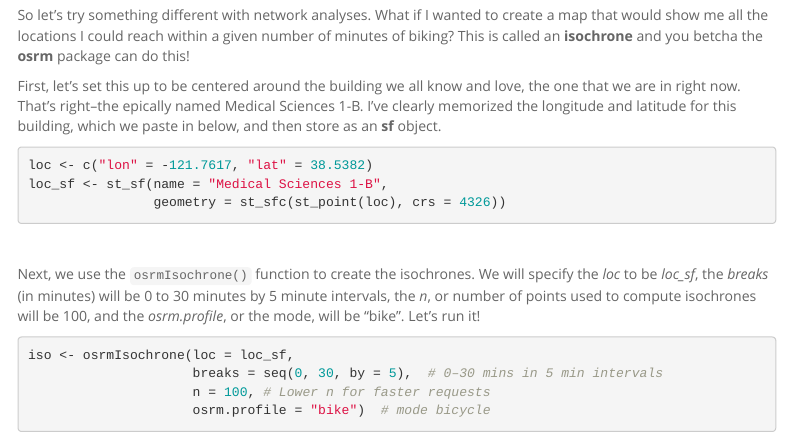
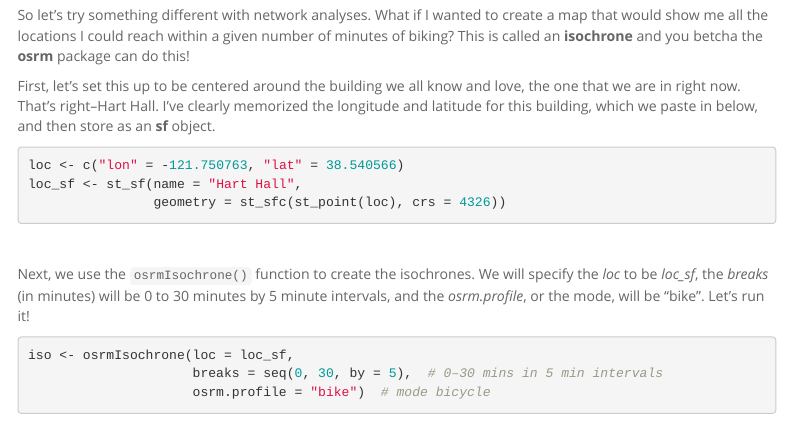
Before and after one commit to pjames-ucdavis/SPH215, an R Markdown document (Lab7_2026.Rmd): the page in a window 1100 px wide, from 4560 px down. Rendered offline with R 4.5, knitr and Pandoc, with nearby package versions; some code elsewhere in the file could not run offline; menus at the side of the page are left out.

Commit message:
Update Lab 7 for Hart Hall

````diff
--- a/Lab7_2026.Rmd
+++ b/Lab7_2026.Rmd
@@ -164,20 +164,19 @@ ff_table$duration
 
 So let's try something different with network analyses. What if I wanted to create a map that would show me all the locations I could reach within a given number of minutes of biking? This is called an **isochrone** and you betcha the **osrm** package can do this!
 
-First, let's set this up to be centered around the building we all know and love, the one that we are in right now. That's right--the epically named Medical Sciences 1-B. I've clearly memorized the longitude and latitude for this building, which we paste in below, and then store as an **sf** object.
+First, let's set this up to be centered around the building we all know and love, the one that we are in right now. That's right--Hart Hall. I've clearly memorized the longitude and latitude for this building, which we paste in below, and then store as an **sf** object.
 ```{r}
-loc <- c("lon" = -121.7617, "lat" = 38.5382)
-loc_sf <- st_sf(name = "Medical Sciences 1-B",
+loc <- c("lon" = -121.750763, "lat" = 38.540566)
+loc_sf <- st_sf(name = "Hart Hall",
                 geometry = st_sfc(st_point(loc), crs = 4326))
 ```
 
 \
 
-Next, we use the `osrmIsochrone()` function to create the isochrones. We will specify the *loc* to be *loc_sf*, the *breaks* (in minutes) will be 0 to 30 minutes by 5 minute intervals, the *n*, or number of points used to compute isochrones will be 100, and the *osrm.profile*, or the mode, will be "bike". Let's run it!
+Next, we use the `osrmIsochrone()` function to create the isochrones. We will specify the *loc* to be *loc_sf*, the *breaks* (in minutes) will be 0 to 30 minutes by 5 minute intervals, and the *osrm.profile*, or the mode, will be "bike". Let's run it!
 ```{r}
 iso <- osrmIsochrone(loc = loc_sf,
                      breaks = seq(0, 30, by = 5),  # 0–30 mins in 5 min intervals
-                     n = 100, # Lower n for faster requests
                      osrm.profile = "bike")  # mode bicycle
 
 glimpse(iso)
````
Also changed, not shown: Lab7_2026.Rmd (4 more changed lines), 1 other file.
